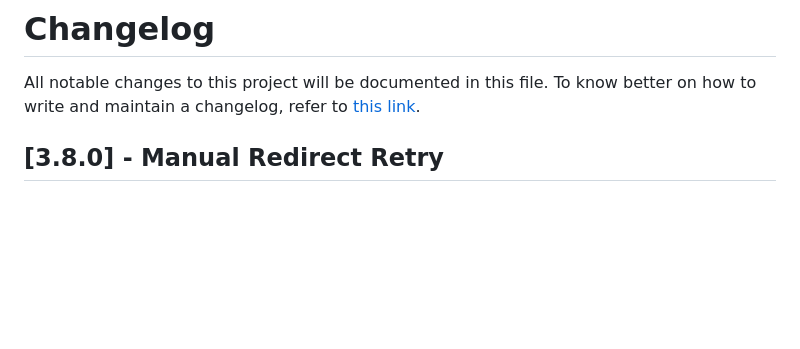
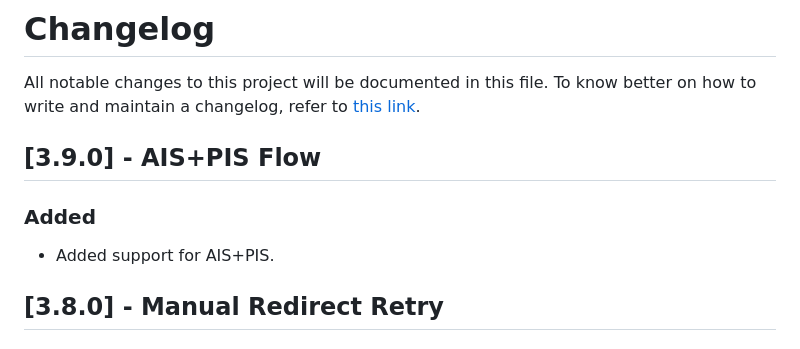
Before and after one commit to TrueLayer/TrueLayer-iOS-SDK, a Markdown page: CHANGELOG.md, the part around the change. GitHub-like rendering; blank space fills up the shorter version.

```diff
--- a/CHANGELOG.md
+++ b/CHANGELOG.md
@@ -1,5 +1,10 @@
 # Changelog
 All notable changes to this project will be documented in this file. To know better on how to write and maintain a changelog, refer to [this link](https://keepachangelog.com/en/1.0.0/).
+
+## [3.9.0] - AIS+PIS Flow
+
+### Added
+- Added support for AIS+PIS.
 
 ## [3.8.0] - Manual Redirect Retry
 
```
